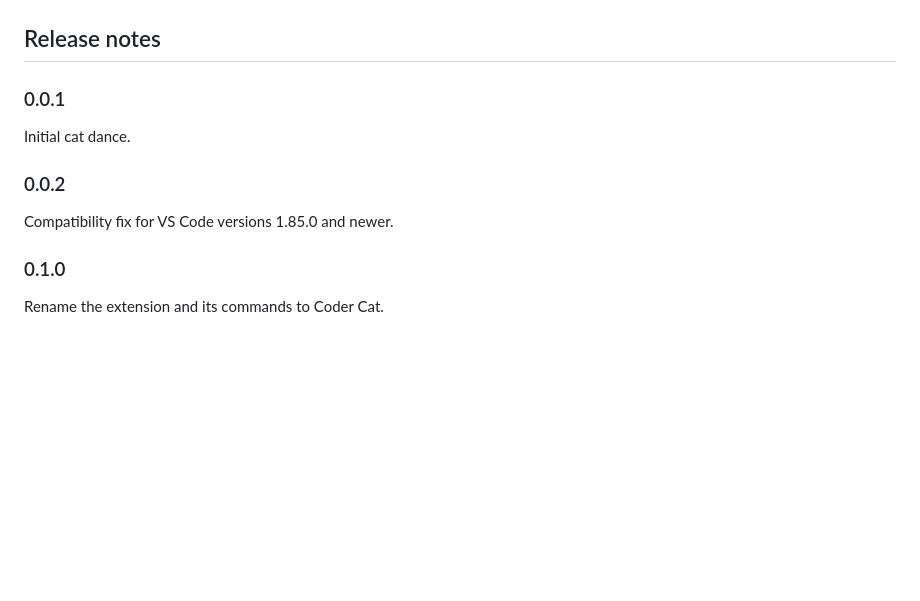
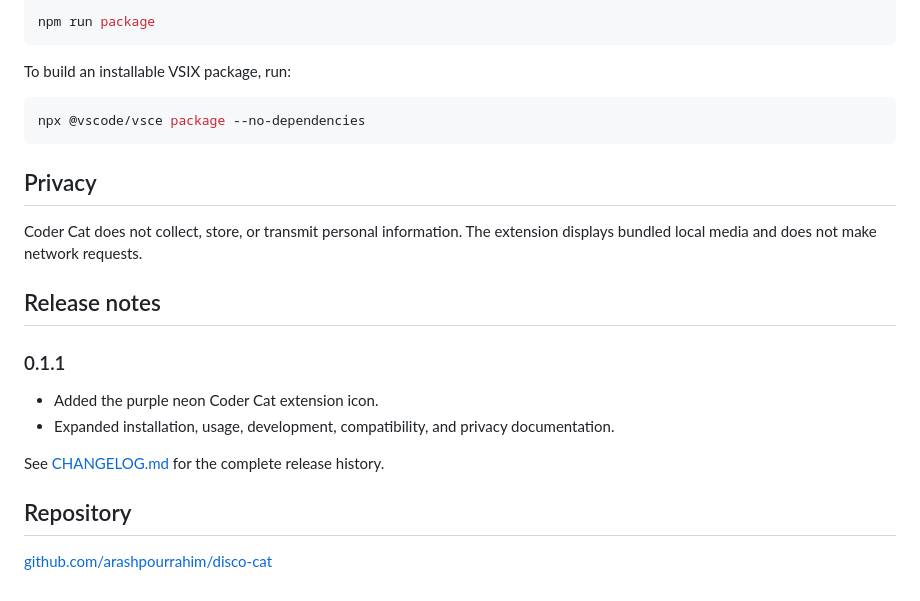
Before and after one commit to arashpourrahim/VSCode-Extention-coder-cat, a Markdown page: README.md, the part around one of its changes. Rendered like a GitHub page; blank space fills up the shorter version.

````diff
--- a/README.md
+++ b/README.md
@@ -21,14 +73,26 @@ Run `npm run compile` for a development build or `npm run package` for a product
+```bash
+npm run package
+```
+
+To build an installable VSIX package, run:
+
+```bash
+npx @vscode/vsce package --no-dependencies
+```
+
+## Privacy
+
+Coder Cat does not collect, store, or transmit personal information. The extension displays bundled local media and does not make network requests.
 
 ## Release notes
 
-### 0.0.1
+### 0.1.1
 
-Initial cat dance.
+- Added the purple neon Coder Cat extension icon.
+- Expanded installation, usage, development, compatibility, and privacy documentation.
 
-### 0.0.2
+See [CHANGELOG.md](CHANGELOG.md) for the complete release history.
 
-Compatibility fix for VS Code versions 1.85.0 and newer.
+## Repository
 
-### 0.1.0
-
-Rename the extension and its commands to Coder Cat.
+[github.com/arashpourrahim/disco-cat](https://github.com/arashpourrahim/disco-cat)
````
Also changed, not shown: other parts of README.md (+64 -12 lines), CHANGELOG.md (+40 -10 lines), media/coder-cat-icon.png (added), 2 other files.
